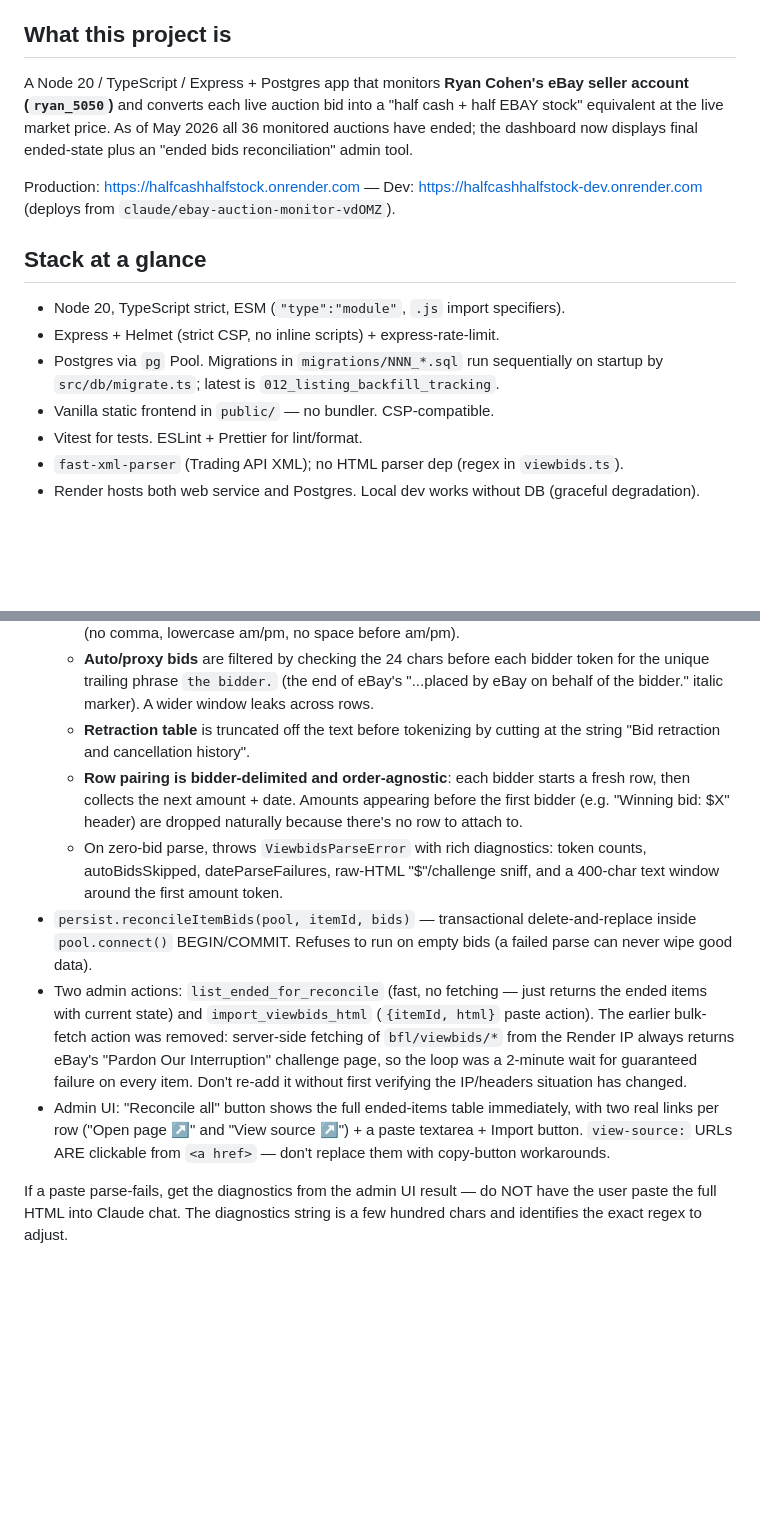
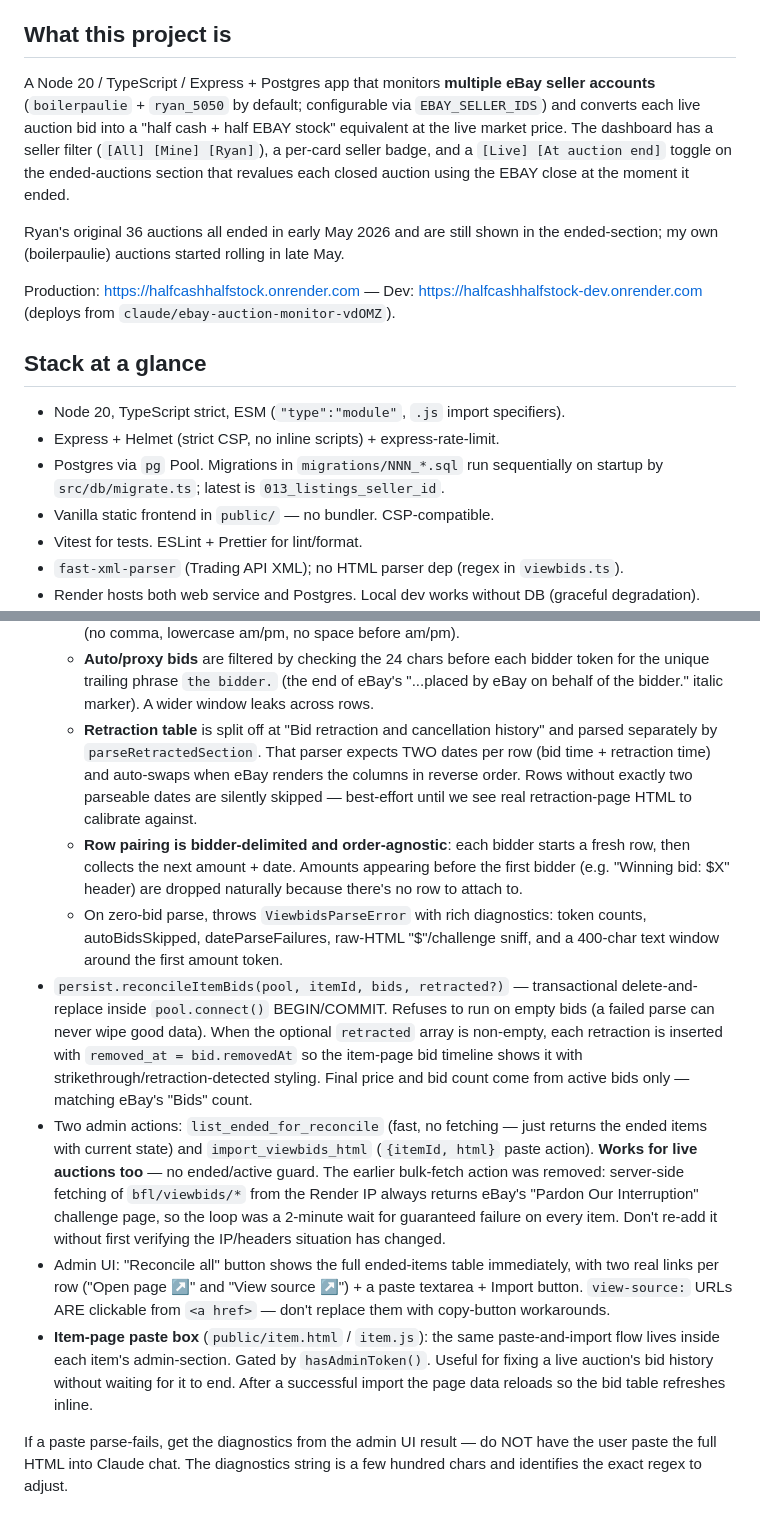
Before and after one commit to pbranham/halfcashhalfstock, a Markdown page: CLAUDE.md, 2 parts joined by grey strips. GitHub-like rendering; blank space fills up the shorter version.

```diff
--- a/CLAUDE.md
+++ b/CLAUDE.md
@@ -6,11 +6,17 @@ without re-discovering everything.
 
 ## What this project is
 
-A Node 20 / TypeScript / Express + Postgres app that monitors **Ryan Cohen's
-eBay seller account (`ryan_5050`)** and converts each live auction bid into a
-"half cash + half EBAY stock" equivalent at the live market price. As of
-May 2026 all 36 monitored auctions have ended; the dashboard now displays
-final ended-state plus an "ended bids reconciliation" admin tool.
+A Node 20 / TypeScript / Express + Postgres app that monitors **multiple eBay
+seller accounts** (`boilerpaulie` + `ryan_5050` by default; configurable via
+`EBAY_SELLER_IDS`) and converts each live auction bid into a "half cash + half
+EBAY stock" equivalent at the live market price. The dashboard has a seller
+filter (`[All] [Mine] [Ryan]`), a per-card seller badge, and a `[Live] [At
+auction end]` toggle on the ended-auctions section that revalues each closed
+auction using the EBAY close at the moment it ended.
+
+Ryan's original 36 auctions all ended in early May 2026 and are still shown
+in the ended-section; my own (boilerpaulie) auctions started rolling in late
+May.
 
 Production: https://halfcashhalfstock.onrender.com — Dev:
 https://halfcashhalfstock-dev.onrender.com (deploys from
@@ -21,7 +27,7 @@ https://halfcashhalfstock-dev.onrender.com (deploys from
 - Node 20, TypeScript strict, ESM (`"type":"module"`, `.js` import specifiers).
 - Express + Helmet (strict CSP, no inline scripts) + express-rate-limit.
 - Postgres via `pg` Pool. Migrations in `migrations/NNN_*.sql` run sequentially
-  on startup by `src/db/migrate.ts`; latest is `012_listing_backfill_tracking`.
+  on startup by `src/db/migrate.ts`; latest is `013_listings_seller_id`.
 - Vanilla static frontend in `public/` — no bundler. CSP-compatible.
 - Vitest for tests. ESLint + Prettier for lint/format.
 - `fast-xml-parser` (Trading API XML); no HTML parser dep (regex in
@@ -122,8 +179,12 @@ Implementation:
     bidder token for the unique trailing phrase `the bidder.` (the end of
     eBay's "...placed by eBay on behalf of the bidder." italic marker).
     A wider window leaks across rows.
-  - **Retraction table** is truncated off the text before tokenizing by
-    cutting at the string "Bid retraction and cancellation history".
+  - **Retraction table** is split off at "Bid retraction and cancellation
+    history" and parsed separately by `parseRetractedSection`. That parser
+    expects TWO dates per row (bid time + retraction time) and auto-swaps
+    when eBay renders the columns in reverse order. Rows without exactly
+    two parseable dates are silently skipped — best-effort until we see
+    real retraction-page HTML to calibrate against.
   - **Row pairing is bidder-delimited and order-agnostic**: each bidder
     starts a fresh row, then collects the next amount + date. Amounts
     appearing before the first bidder (e.g. "Winning bid: $X" header) are
@@ -131,21 +192,31 @@ Implementation:
   - On zero-bid parse, throws `ViewbidsParseError` with rich diagnostics:
     token counts, autoBidsSkipped, dateParseFailures, raw-HTML "$"/challenge
     sniff, and a 400-char text window around the first amount token.
-- `persist.reconcileItemBids(pool, itemId, bids)` — transactional
-  delete-and-replace inside `pool.connect()` BEGIN/COMMIT. Refuses to run
-  on empty bids (a failed parse can never wipe good data).
+- `persist.reconcileItemBids(pool, itemId, bids, retracted?)` —
+  transactional delete-and-replace inside `pool.connect()` BEGIN/COMMIT.
+  Refuses to run on empty bids (a failed parse can never wipe good data).
+  When the optional `retracted` array is non-empty, each retraction is
+  inserted with `removed_at = bid.removedAt` so the item-page bid timeline
+  shows it with strikethrough/retraction-detected styling. Final price and
+  bid count come from active bids only — matching eBay's "Bids" count.
 - Two admin actions: `list_ended_for_reconcile` (fast, no fetching — just
   returns the ended items with current state) and `import_viewbids_html`
-  (`{itemId, html}` paste action). The earlier bulk-fetch action was
-  removed: server-side fetching of `bfl/viewbids/*` from the Render IP
-  always returns eBay's "Pardon Our Interruption" challenge page, so the
-  loop was a 2-minute wait for guaranteed failure on every item. Don't
-  re-add it without first verifying the IP/headers situation has changed.
+  (`{itemId, html}` paste action). **Works for live auctions too** — no
+  ended/active guard. The earlier bulk-fetch action was removed: server-side
+  fetching of `bfl/viewbids/*` from the Render IP always returns eBay's
+  "Pardon Our Interruption" challenge page, so the loop was a 2-minute wait
+  for guaranteed failure on every item. Don't re-add it without first
+  verifying the IP/headers situation has changed.
 - Admin UI: "Reconcile all" button shows the full ended-items table
   immediately, with two real links per row ("Open page ↗" and "View
   source ↗") + a paste textarea + Import button. `view-source:` URLs
   ARE clickable from `<a href>` — don't replace them with copy-button
   workarounds.
+- **Item-page paste box** (`public/item.html` / `item.js`): the same
+  paste-and-import flow lives inside each item's admin-section. Gated by
+  `hasAdminToken()`. Useful for fixing a live auction's bid history without
+  waiting for it to end. After a successful import the page data reloads so
+  the bid table refreshes inline.
 
 If a paste parse-fails, get the diagnostics from the admin UI result — do
 NOT have the user paste the full HTML into Claude chat. The diagnostics
```
Also changed, not shown: other parts of CLAUDE.md (+59 -4 lines).
